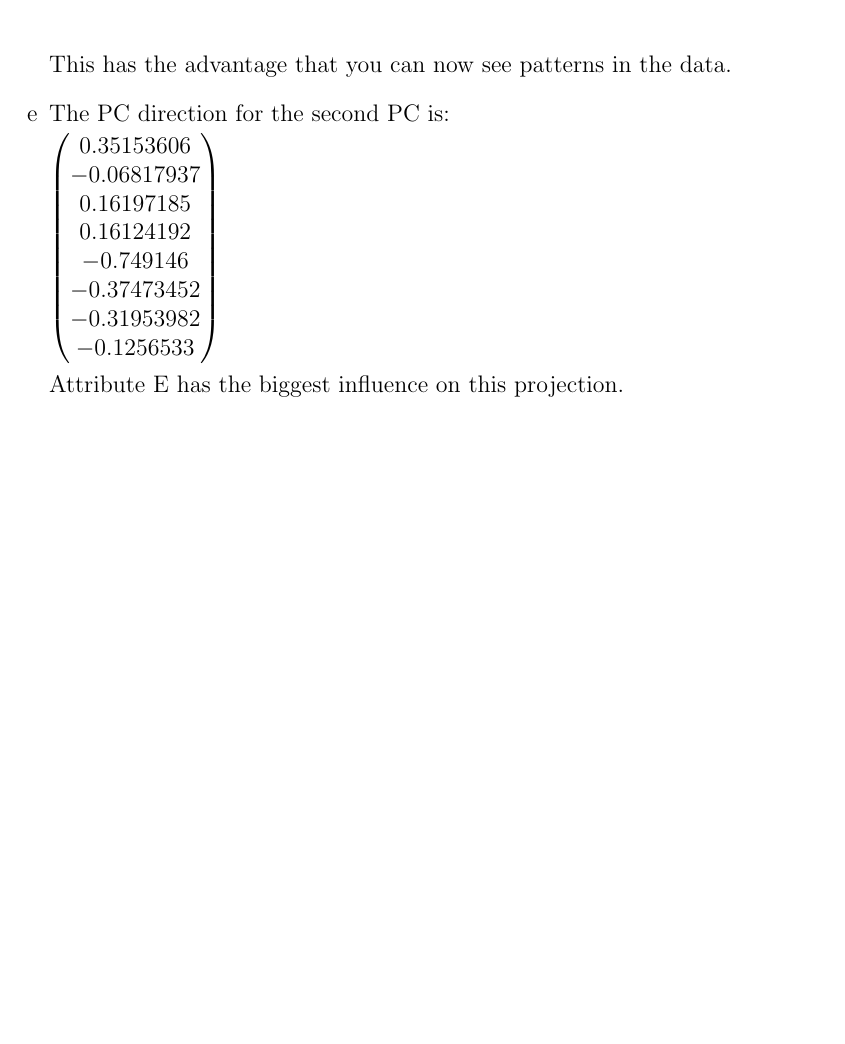
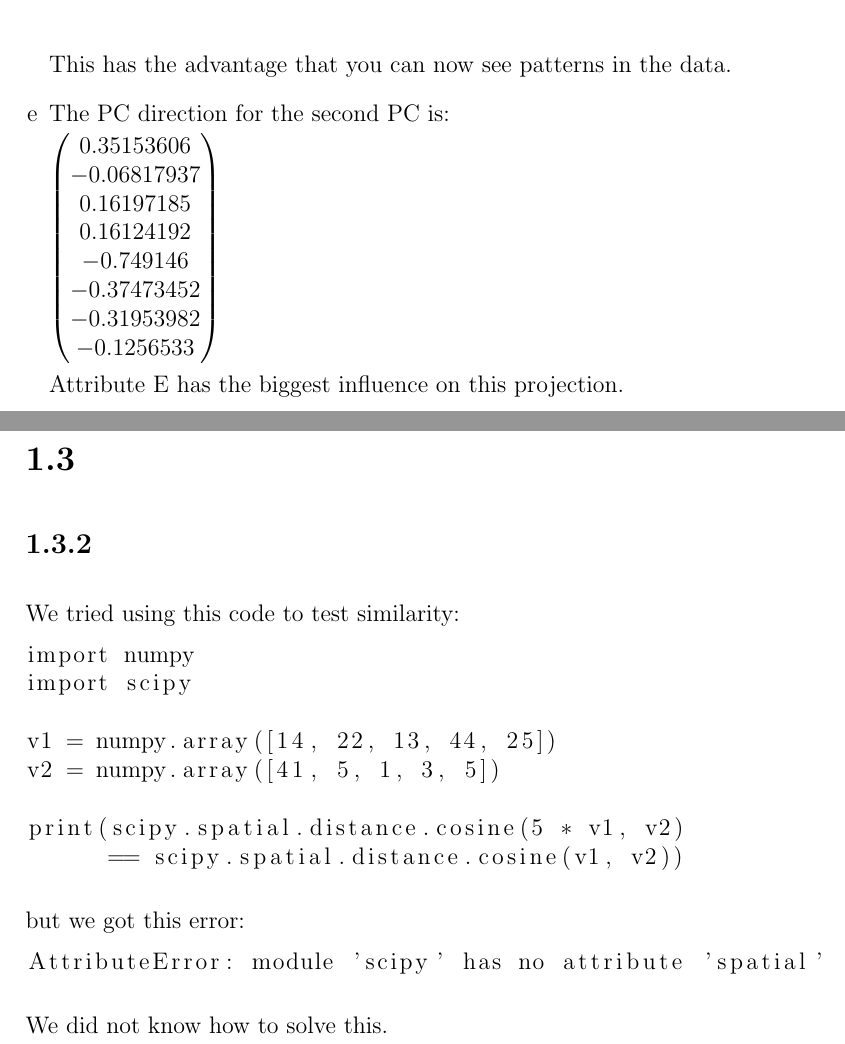
Before and after one commit to deKronkelers/NWI-IBI008_assignment1, a LaTeX document (answers/answers-Hendrik_Werner_s4549775-Constantin_Blach_s4329872.tex): part of page 6 of 6 before the commit and two parts of pages 6 and 7 of 7 after it, the two joined at a grey line, cut so that both start at the same text, the shorter picture padded with empty space. Compiled offline with pdfLaTeX.

Commit message:
Add answer to 1.3.2.

```diff
--- a/answers/answers-Hendrik_Werner_s4549775-Constantin_Blach_s4329872.tex
+++ b/answers/answers-Hendrik_Werner_s4549775-Constantin_Blach_s4329872.tex
@@ -3,6 +3,10 @@
 \usepackage{enumerate}
 \usepackage{amsmath}
 \usepackage{graphicx}
+\usepackage{listings}
+
+\setlength\parskip{1em}
+\setlength\parindent{0em}
 
 \author{
 	Hendrik Werner s4549775
@@ -176,4 +180,26 @@ The matrices $M, N, P$ are defined on the exercise sheet.
 	Attribute E has the biggest influence on this projection.
 \end{enumerate}
 
+\section*{1.3}
+\subsection*{1.3.2}
+We tried using this code to test similarity:
+
+\begin{lstlisting}
+import numpy
+import scipy
+
+v1 = numpy.array([14, 22, 13, 44, 25])
+v2 = numpy.array([41, 5, 1, 3, 5])
+
+print(scipy.spatial.distance.cosine(5 * v1, v2)
+      == scipy.spatial.distance.cosine(v1, v2))
+\end{lstlisting}
+
+but we got this error:
+
+\begin{lstlisting}
+AttributeError: module 'scipy' has no attribute 'spatial'
+\end{lstlisting}
+
+We did not know how to solve this.
 \end{document}
```
